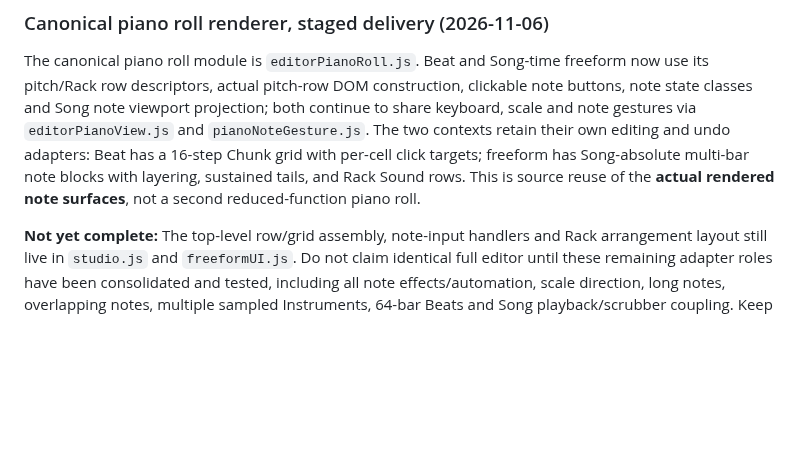
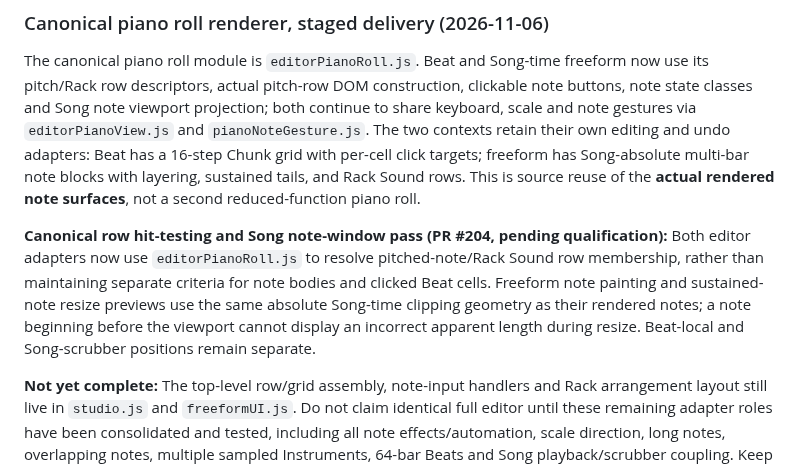
Before and after one commit to natanai/pre-midi, a Markdown page: docs/song-rollout.md, the part around the change. Drawn GitHub-style; blank space fills up the shorter version.

Commit message:
Document shared note hit testing and Song viewport clipping milestone

```diff
--- a/docs/song-rollout.md
+++ b/docs/song-rollout.md
@@ -26,6 +26,8 @@ This is the Song-specific historical rollout and integration plan; the active sy
 ### Canonical piano roll renderer, staged delivery (2026-11-06)
 
 The canonical piano roll module is `editorPianoRoll.js`. Beat and Song-time freeform now use its pitch/Rack row descriptors, actual pitch-row DOM construction, clickable note buttons, note state classes and Song note viewport projection; both continue to share keyboard, scale and note gestures via `editorPianoView.js` and `pianoNoteGesture.js`. The two contexts retain their own editing and undo adapters: Beat has a 16-step Chunk grid with per-cell click targets; freeform has Song-absolute multi-bar note blocks with layering, sustained tails, and Rack Sound rows. This is source reuse of the **actual rendered note surfaces**, not a second reduced-function piano roll.
+
+**Canonical row hit-testing and Song note-window pass (PR #204, pending qualification):** Both editor adapters now use `editorPianoRoll.js` to resolve pitched-note/Rack Sound row membership, rather than maintaining separate criteria for note bodies and clicked Beat cells. Freeform note painting and sustained-note resize previews use the same absolute Song-time clipping geometry as their rendered notes; a note beginning before the viewport cannot display an incorrect apparent length during resize. Beat-local and Song-scrubber positions remain separate.
 
 **Not yet complete:** The top-level row/grid assembly, note-input handlers and Rack arrangement layout still live in `studio.js` and `freeformUI.js`. Do not claim identical full editor until these remaining adapter roles have been consolidated and tested, including all note effects/automation, scale direction, long notes, overlapping notes, multiple sampled Instruments, 64-bar Beats and Song playback/scrubber coupling. Keep Beat-local navigation independent from the Song scrubber. Use this document as the handoff; do not create another roadmap.
 
```
